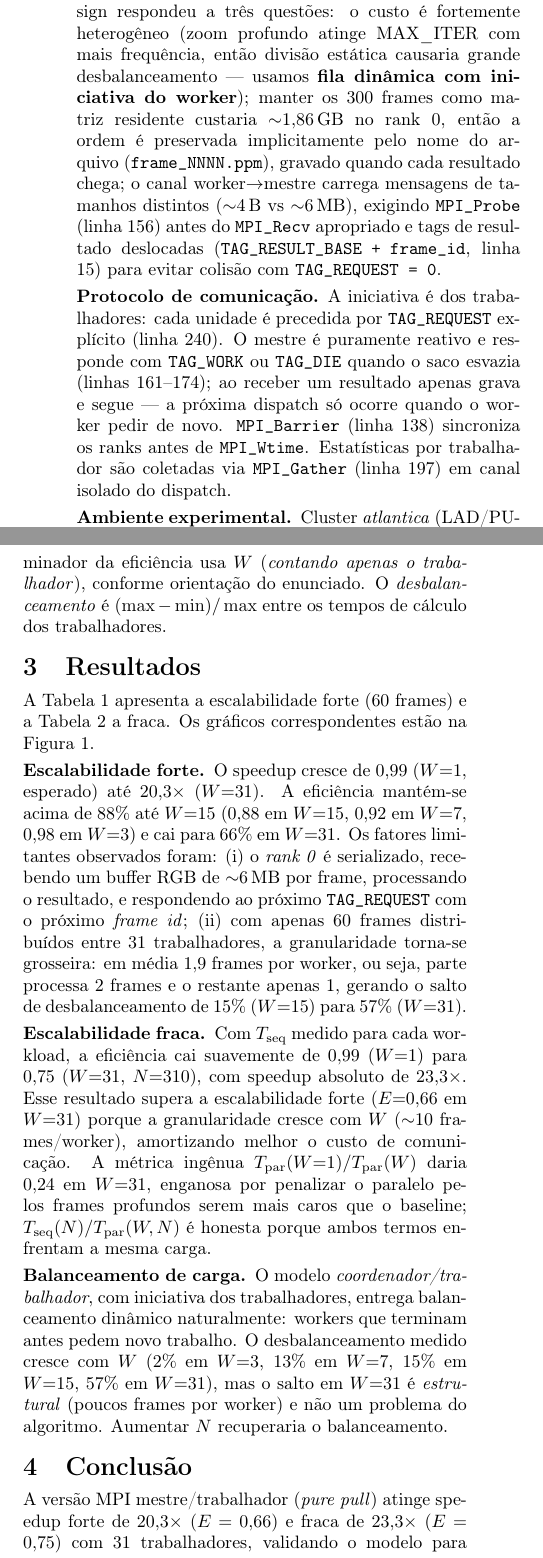
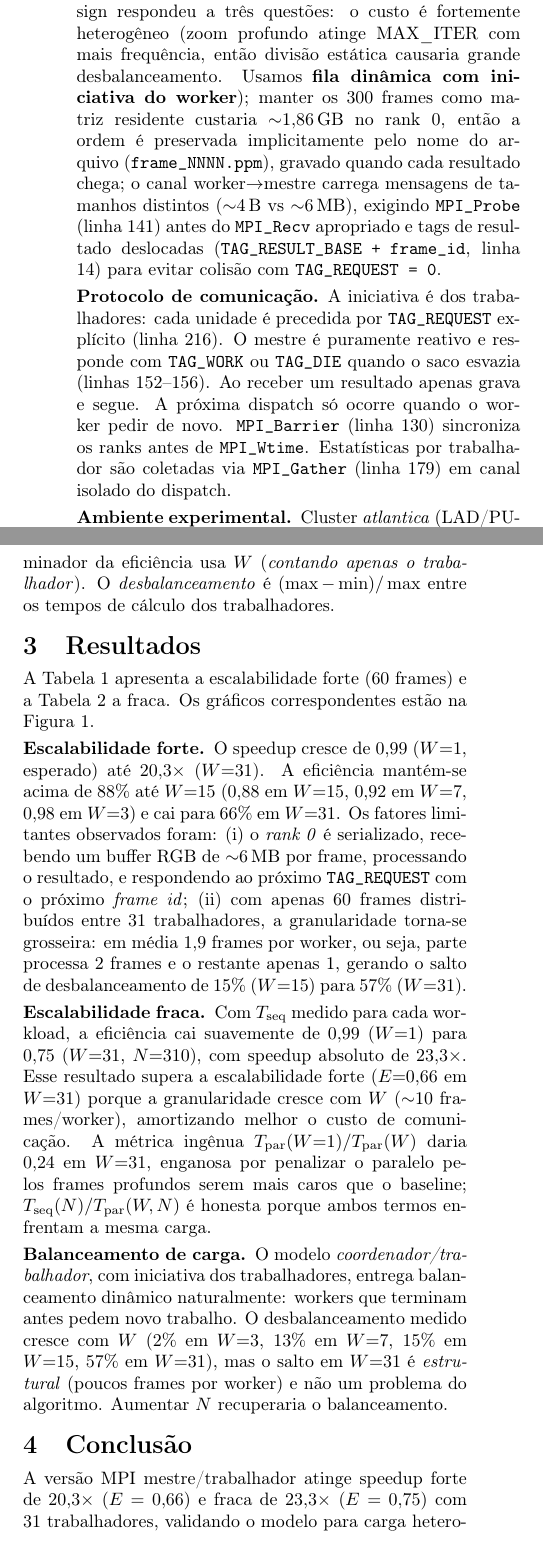
Before and after one commit to ArturMarcon/paralel_fractals, a LaTeX document (trabalho_2/relatorio_overleaf/relatorio.tex): two parts of the columns of page 1 of 3, joined at a grey line, cut so that both start at the same text. Compiled offline with pdfLaTeX.

Commit message:
update relatorio

```diff
--- a/trabalho_2/relatorio_overleaf/relatorio.tex
+++ b/trabalho_2/relatorio_overleaf/relatorio.tex
@@ -65,9 +65,9 @@ Este trabalho implementa uma versão paralela do problema de geração de uma an
 % =====================================================================
 \section{Metodologia}
 % =====================================================================
-\paragraph{Modelagem paralela.} A \emph{unidade de trabalho} é um frame de $1920{\times}1080$ ($\sim$6\,MB de buffer RGB), despachado dinamicamente quando algum worker o solicita. O design respondeu a três questões: o custo é fortemente heterogêneo (zoom profundo atinge $\mathrm{MAX\_ITER}$ com mais frequência, então divisão estática causaria grande desbalanceamento --- usamos \textbf{fila dinâmica com iniciativa do worker}); manter os 300 frames como matriz residente custaria $\sim$1{,}86\,GB no rank 0, então a ordem é preservada implicitamente pelo nome do arquivo (\texttt{frame\_NNNN.ppm}), gravado quando cada resultado chega; o canal worker$\rightarrow$mestre carrega mensagens de tamanhos distintos ($\sim$4\,B vs $\sim$6\,MB), exigindo \texttt{MPI\_Probe} (linha 156) antes do \texttt{MPI\_Recv} apropriado e tags de resultado deslocadas (\texttt{TAG\_RESULT\_BASE + frame\_id}, linha 15) para evitar colisão com \texttt{TAG\_REQUEST = 0}.
+\paragraph{Modelagem paralela.} A \emph{unidade de trabalho} é um frame de $1920{\times}1080$ ($\sim$6\,MB de buffer RGB), despachado dinamicamente quando algum worker o solicita. O design respondeu a três questões: o custo é fortemente heterogêneo (zoom profundo atinge $\mathrm{MAX\_ITER}$ com mais frequência, então divisão estática causaria grande desbalanceamento. Usamos \textbf{fila dinâmica com iniciativa do worker}); manter os 300 frames como matriz residente custaria $\sim$1{,}86\,GB no rank 0, então a ordem é preservada implicitamente pelo nome do arquivo (\texttt{frame\_NNNN.ppm}), gravado quando cada resultado chega; o canal worker$\rightarrow$mestre carrega mensagens de tamanhos distintos ($\sim$4\,B vs $\sim$6\,MB), exigindo \texttt{MPI\_Probe} (linha 141) antes do \texttt{MPI\_Recv} apropriado e tags de resultado deslocadas (\texttt{TAG\_RESULT\_BASE + frame\_id}, linha 14) para evitar colisão com \texttt{TAG\_REQUEST = 0}.
 
-\paragraph{Protocolo de comunicação.} A iniciativa é dos trabalhadores: cada unidade é precedida por \texttt{TAG\_REQUEST} explícito (linha 240). O mestre é puramente reativo e responde com \texttt{TAG\_WORK} ou \texttt{TAG\_DIE} quando o saco esvazia (linhas 161--174); ao receber um resultado apenas grava e segue --- a próxima dispatch só ocorre quando o worker pedir de novo. \texttt{MPI\_Barrier} (linha 138) sincroniza os ranks antes de \texttt{MPI\_Wtime}. Estatísticas por trabalhador são coletadas via \texttt{MPI\_Gather} (linha 197) em canal isolado do dispatch.
+\paragraph{Protocolo de comunicação.} A iniciativa é dos trabalhadores: cada unidade é precedida por \texttt{TAG\_REQUEST} explícito (linha 216). O mestre é puramente reativo e responde com \texttt{TAG\_WORK} ou \texttt{TAG\_DIE} quando o saco esvazia (linhas 152--156). Ao receber um resultado apenas grava e segue. A próxima dispatch só ocorre quando o worker pedir de novo. \texttt{MPI\_Barrier} (linha 130) sincroniza os ranks antes de \texttt{MPI\_Wtime}. Estatísticas por trabalhador são coletadas via \texttt{MPI\_Gather} (linha 179) em canal isolado do dispatch.
 
 \paragraph{Ambiente experimental.} Cluster \textit{atlantica} (LAD/PUCRS), 2 nós exclusivos alocados via \texttt{salloc --exclusive -N 2} dentro da mesma sessão (Ubuntu 20.04, gcc 9.4.0, OpenMPI 4.1.1; cada nó com 8 cores físicos / 16 threads HT). Tanto o baseline sequencial quanto a versão paralela executam em nós de cálculo da mesma alocação (o sequencial via \texttt{srun -n 1 -N 1}, garantindo hardware idêntico). Ambos compilados com \texttt{-O3 -Wall}. Cada configuração executada \textbf{3 vezes}; reporta-se a mediana. I/O de PPM desligado durante as medições para isolar custo de cálculo.
 
@@ -78,7 +78,7 @@ E_f(W) &= \frac{S_f(W)}{W} \\
 S_w(W) &= \frac{T_{\text{seq}}(N)}{T_{\text{par}}(W,N)}, &
 E_w(W) &= \frac{S_w(W)}{W}
 \end{align*}
-Para a escalabilidade fraca, fixa-se $10$ frames por trabalhador ($N = 10\,W$). $T_{\text{seq}}$ é medido para cada $N$ no mesmo nó de cálculo da configuração paralela. O denominador da eficiência usa $W$ (\emph{contando apenas o trabalhador}), conforme orientação do enunciado. O \emph{desbalanceamento} é $(\max - \min)/\max$ entre os tempos de cálculo dos trabalhadores.
+Para a escalabilidade fraca, fixa-se $10$ frames por trabalhador ($N = 10\,W$). $T_{\text{seq}}$ é medido para cada $N$ no mesmo nó de cálculo da configuração paralela. O denominador da eficiência usa $W$ (\emph{contando apenas o trabalhador}). O \emph{desbalanceamento} é $(\max - \min)/\max$ entre os tempos de cálculo dos trabalhadores.
 
 % =====================================================================
 \section{Resultados}
@@ -94,7 +94,7 @@ A Tabela~\ref{tab:strong} apresenta a escalabilidade forte (60 frames) e a Tabel
 % =====================================================================
 \section{Conclusão}
 % =====================================================================
-A versão MPI mestre/trabalhador (\emph{pure pull}) atinge speedup forte de $20{,}3\times$ ($E=0{,}66$) e fraca de $23{,}3\times$ ($E=0{,}75$) com $31$ trabalhadores, validando o modelo para carga heterogênea. A escalabilidade fraca supera a forte porque $N$ cresce com $W$, amortizando o custo fixo de comunicação. As principais limitações observadas são: (a) serialização do rank 0 (recebe $\sim$6\,MB por frame), e (b) granularidade insuficiente em $W{=}31$ na escalabilidade forte (60 frames / 31 workers $\approx$ 1{,}9). Trabalhos futuros incluem escrita de PPM delegada ao próprio trabalhador (reduz tráfego) e sobreposição de comunicação/computação com \texttt{MPI\_Isend}/\texttt{MPI\_Irecv}.
+A versão MPI mestre/trabalhador atinge speedup forte de $20{,}3\times$ ($E=0{,}66$) e fraca de $23{,}3\times$ ($E=0{,}75$) com $31$ trabalhadores, validando o modelo para carga heterogênea. A escalabilidade fraca supera a forte porque $N$ cresce com $W$, amortizando o custo fixo de comunicação. As principais limitações observadas são: (a) serialização do rank 0 (recebe $\sim$6\,MB por frame), e (b) granularidade insuficiente em $W{=}31$ na escalabilidade forte (60 frames / 31 workers $\approx$ 1{,}9). Trabalhos futuros incluem escrita de PPM delegada ao próprio trabalhador (reduz tráfego) e sobreposição de comunicação/computação com \texttt{MPI\_Isend}/\texttt{MPI\_Irecv}.
 
 % =====================================================================
 % Anexos: voltam a uma coluna
```
Also changed, not shown: trabalho_2/relatorio_overleaf/relatorio.pdf, trabalho_2/relatorio_overleaf/relatorio.tex (5 more changed lines), 1 other file.
